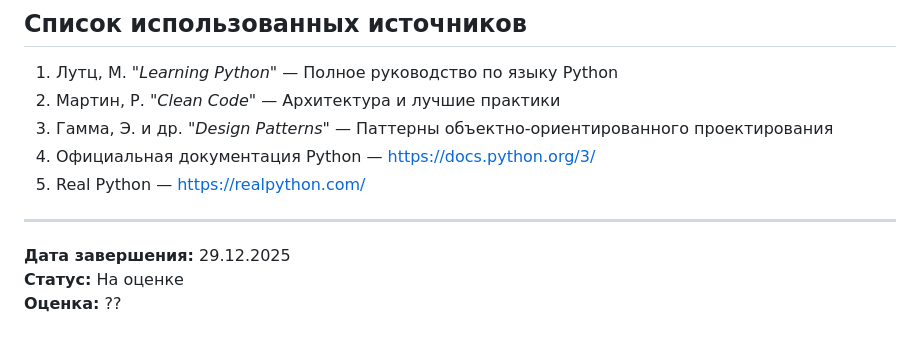
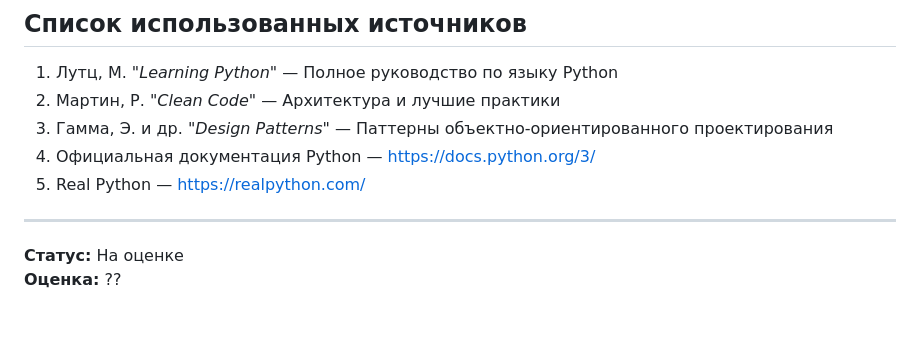
Before and after one commit to tarkho/DavletmurzaevMT, a Markdown page: lab4/Отчет.md, the part around the change. GitHub-like rendering.

```diff
--- a/lab4/Отчет.md
+++ b/lab4/Отчет.md
@@ -851,6 +851,5 @@ ID;Name;Status;Deadline;Team Size;Budget
 
 ---
 
-**Дата завершения:** 29.12.2025
 **Статус:** На оценке
 **Оценка:** ??
```
